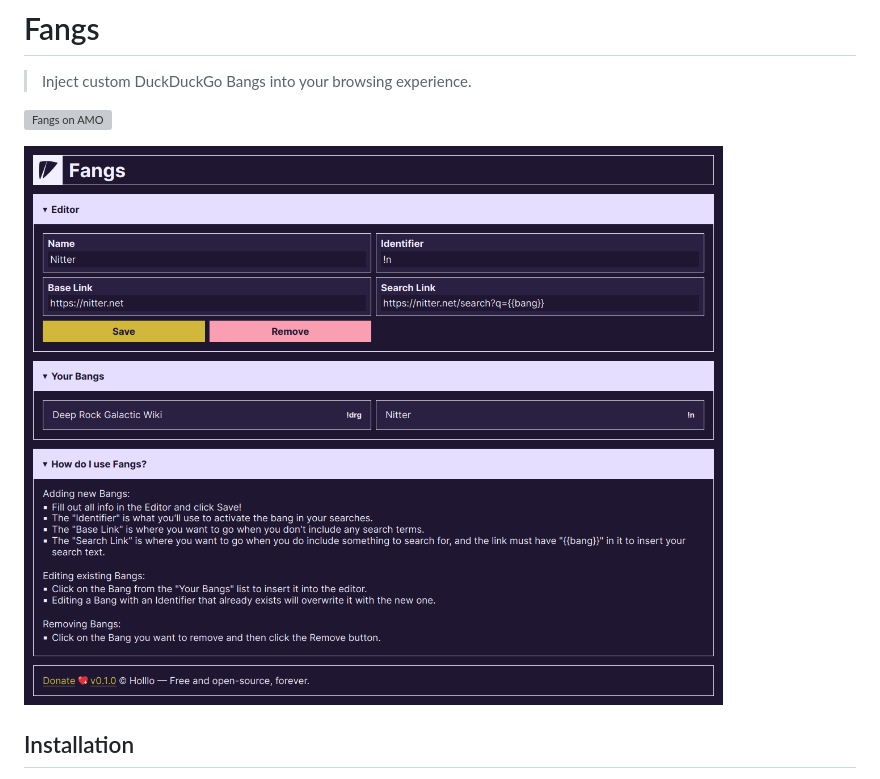
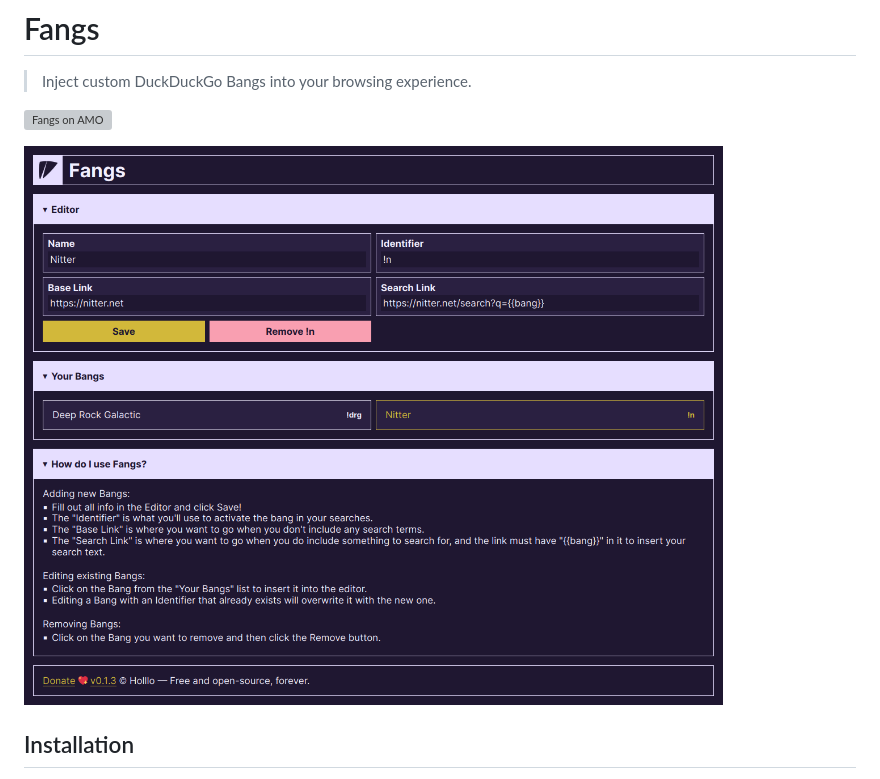
Before and after one commit to Holllo/fangs, a Markdown page: README.md, the part around the change. Rendered like a GitHub page; pictures changed too: screenshots/fangs-version-0-1-3.png (added); grey boxes are pictures that could not be loaded.

Commit message:
Version 0.1.3.

```diff
--- a/README.md
+++ b/README.md
@@ -4,7 +4,7 @@
 
 [![Fangs on AMO](https://img.shields.io/amo/v/fangs)](https://addons.mozilla.org/firefox/addon/fangs)
 
-![Fangs 0.1.0](./screenshots/fangs-version-0-1-0.png)
+![Fangs 0.1.3](./screenshots/fangs-version-0-1-3.png)
 
 ## Installation
 
```
Also changed, not shown: 1 other file.
